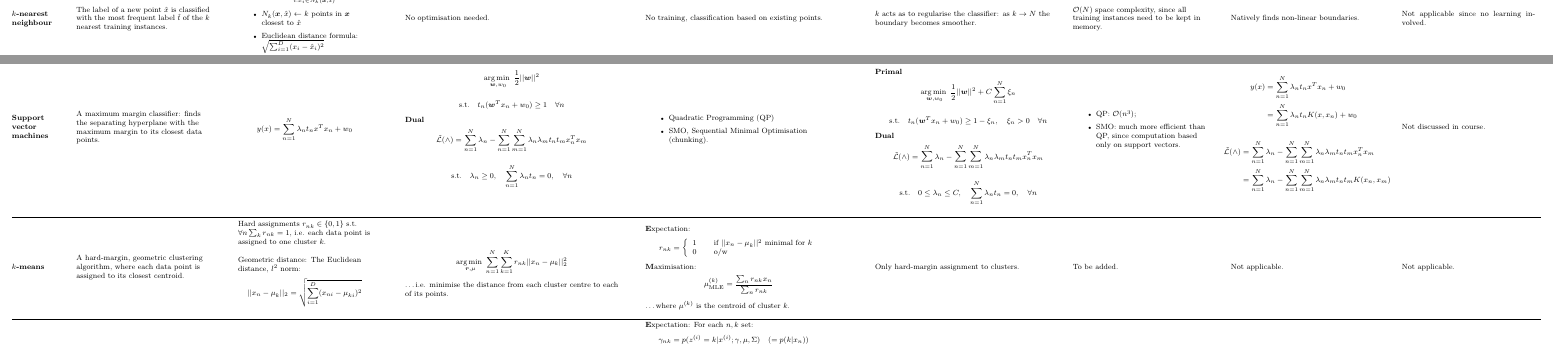
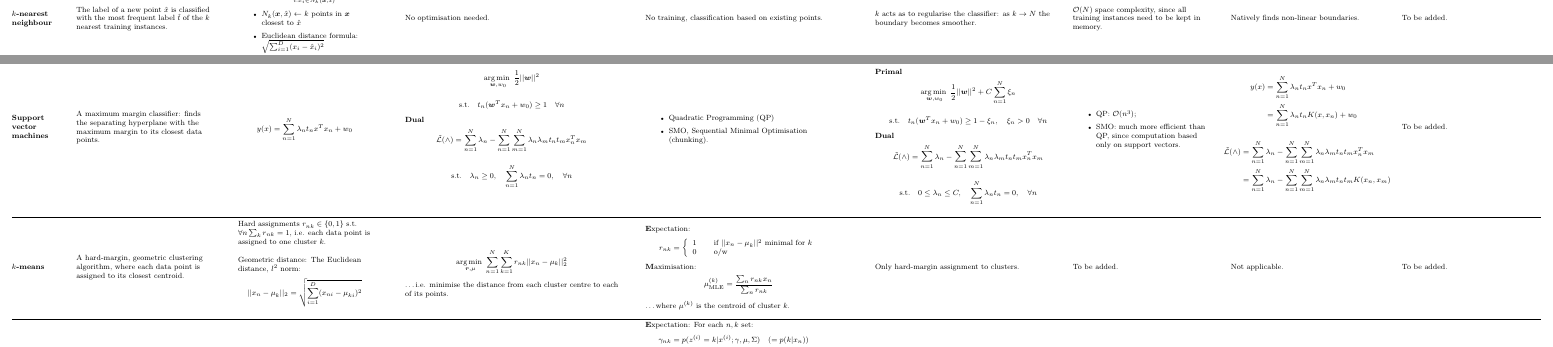
Before and after one commit to eferm/mlcheatsheet, a LaTeX document (cheat.tex): two parts of page 2 of 2, joined at a grey line, cut so that both start at the same text. Compiled offline with pdfLaTeX.

Commit message:
updated online algorithm descriptions

```diff
--- a/cheat.tex
+++ b/cheat.tex
@@ -113,7 +113,7 @@ Natively finds non-linear boundaries.
 }
 
 \newcommand{\KNNOnl}{
-Not applicable since no learning involved.
+To be added.
 }
 
 \newcommand{\NBDescr}{
@@ -436,7 +436,7 @@ Use a non-linear kernel $K(x,x')$:
 }}
 
 \newcommand{\SVMOnl}{{
-Not discussed in course.
+To be added.
 }}
 
 \newcommand{\KMDescr}{{
@@ -492,7 +492,7 @@ Not applicable.
 }}
 
 \newcommand{\KMOnl}{{
-Not applicable.
+To be added.
 }}
 
 \newcommand{\MGDescr}{{
@@ -544,7 +544,7 @@ Not applicable.
 }}
 
 \newcommand{\MGOnl}{{
-Not applicable.
+To be added.
 }}
 
 \begin{document}
```
